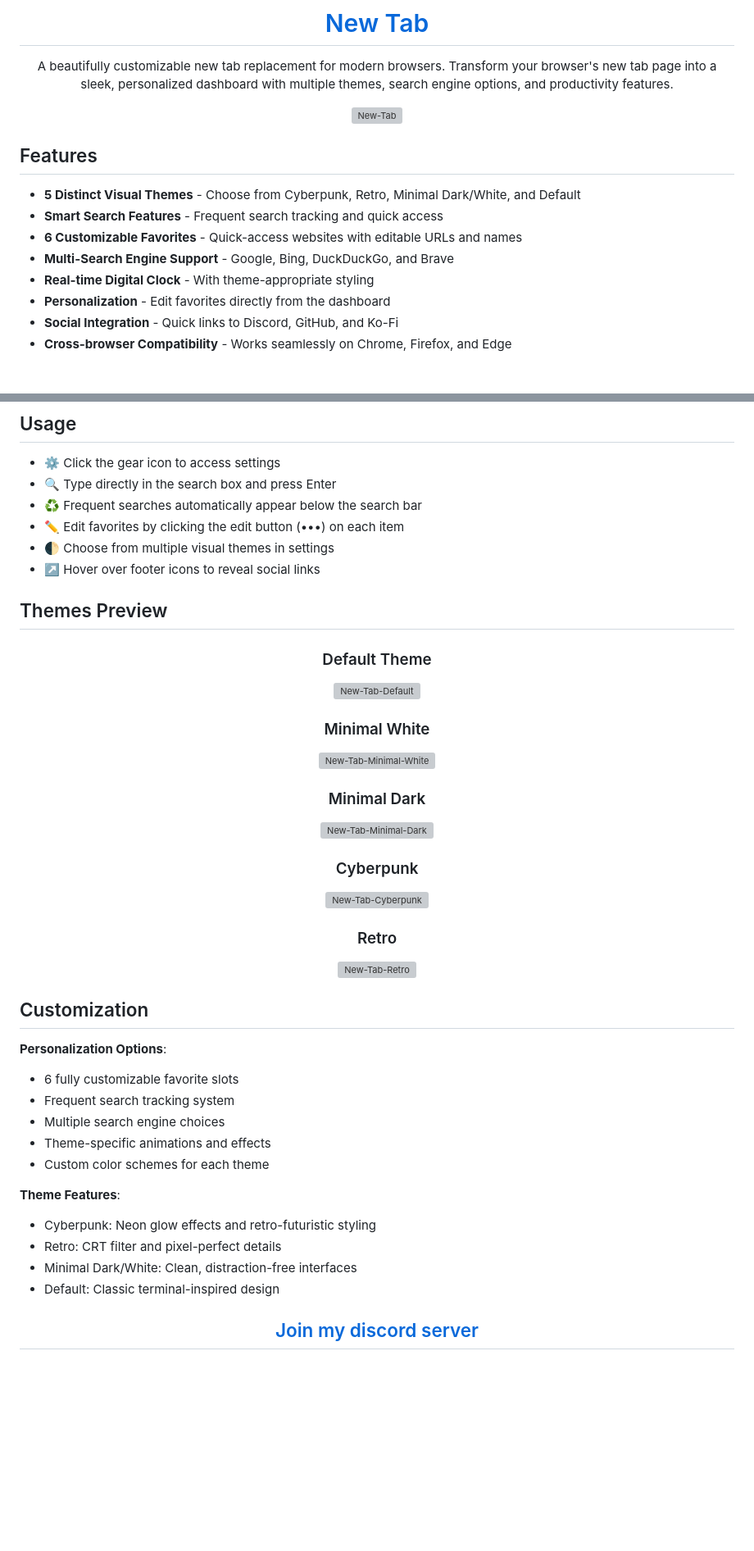
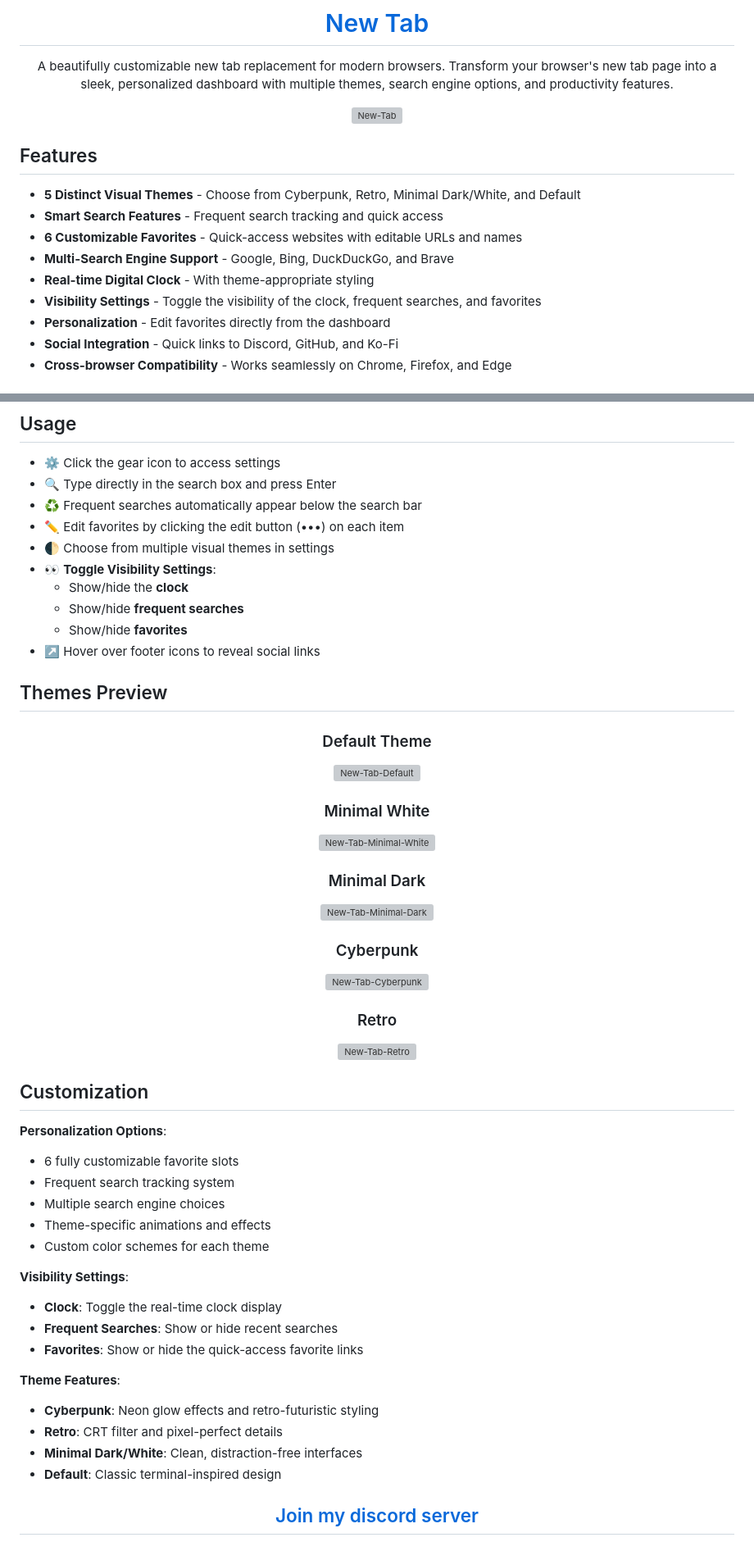
Before and after one commit to ThatSINEWAVE/New-Tab, a Markdown page: README.md, 2 parts joined by grey strips. Shown at 82% size. Drawn GitHub-style; blank space fills up the shorter version; grey boxes are pictures that could not be loaded.

Commit message:
Updated README to show the new features

```diff
--- a/README.md
+++ b/README.md
@@ -15,6 +15,7 @@ A beautifully customizable new tab replacement for modern browsers. Transform yo
 - **6 Customizable Favorites** - Quick-access websites with editable URLs and names
 - **Multi-Search Engine Support** - Google, Bing, DuckDuckGo, and Brave
 - **Real-time Digital Clock** - With theme-appropriate styling
+- **Visibility Settings** - Toggle the visibility of the clock, frequent searches, and favorites
 - **Personalization** - Edit favorites directly from the dashboard
 - **Social Integration** - Quick links to Discord, GitHub, and Ko-Fi
 - **Cross-browser Compatibility** - Works seamlessly on Chrome, Firefox, and Edge
@@ -39,6 +40,10 @@ A beautifully customizable new tab replacement for modern browsers. Transform yo
 - ♻️ Frequent searches automatically appear below the search bar
 - ✏️ Edit favorites by clicking the edit button (•••) on each item
 - 🌓 Choose from multiple visual themes in settings
+- 👀 **Toggle Visibility Settings**:
+  - Show/hide the **clock**
+  - Show/hide **frequent searches**
+  - Show/hide **favorites**
 - ↗️ Hover over footer icons to reveal social links
 
 ## Themes Preview
@@ -71,11 +76,16 @@ A beautifully customizable new tab replacement for modern browsers. Transform yo
 - Theme-specific animations and effects
 - Custom color schemes for each theme
 
+**Visibility Settings**:
+- **Clock**: Toggle the real-time clock display
+- **Frequent Searches**: Show or hide recent searches
+- **Favorites**: Show or hide the quick-access favorite links
+
 **Theme Features**:
-- Cyberpunk: Neon glow effects and retro-futuristic styling
-- Retro: CRT filter and pixel-perfect details
-- Minimal Dark/White: Clean, distraction-free interfaces
-- Default: Classic terminal-inspired design
+- **Cyberpunk**: Neon glow effects and retro-futuristic styling
+- **Retro**: CRT filter and pixel-perfect details
+- **Minimal Dark/White**: Clean, distraction-free interfaces
+- **Default**: Classic terminal-inspired design
 
 <div align="center">
 
```
Also changed, not shown: other parts of README.md (+6 -6 lines).
